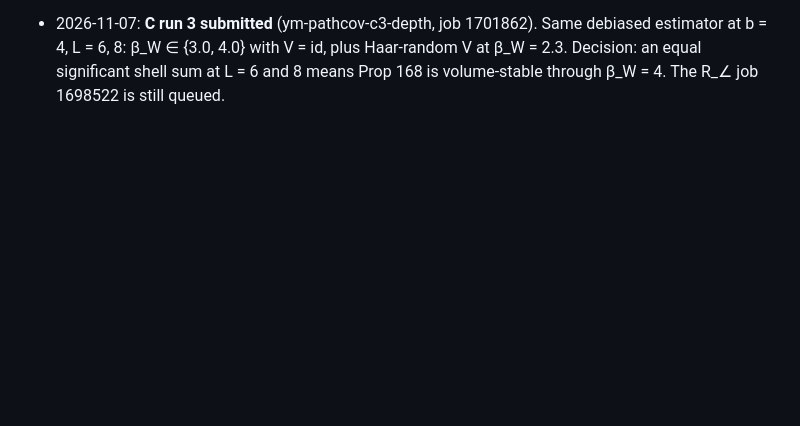
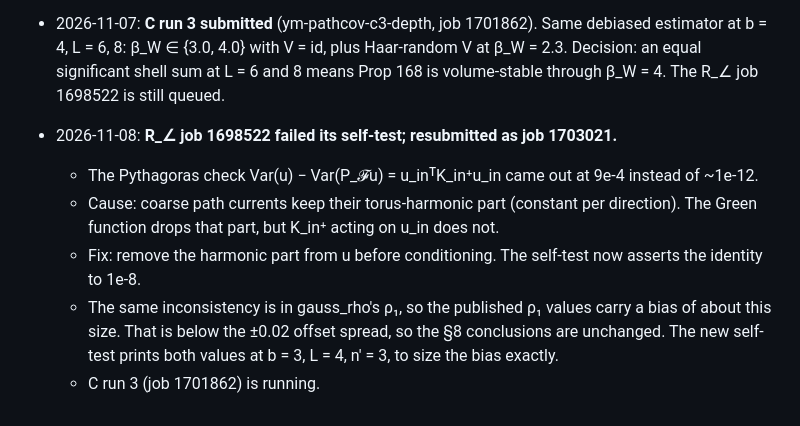
Before and after one commit to creelie/4Y-M, a Markdown page: strong-coupling/CLAY_NEXT_DIRECTIONS.md, the part around the change. Rendered like a GitHub page; blank space fills up the shorter version.

Commit message:
Log R_angle self-test failure (harmonic-mode bias) and resubmission
Co-Authored-By: Claude Opus 5.5 <noreply@anthropic.com>

```diff
--- a/strong-coupling/CLAY_NEXT_DIRECTIONS.md
+++ b/strong-coupling/CLAY_NEXT_DIRECTIONS.md
@@ -167,3 +167,9 @@ Sources:
   - The Gaussian model therefore tests (F), (X) and (D) per scale, but cannot test the ρ_j decay. That decay must come from non-abelian or confining input.
   - B matters only for the gap: by the D audit, (E) does not use MIX as a premise.
 - 2026-11-07: **C run 3 submitted** (ym-pathcov-c3-depth, job 1701862). Same debiased estimator at b = 4, L = 6, 8: β_W ∈ {3.0, 4.0} with V = id, plus Haar-random V at β_W = 2.3. Decision: an equal significant shell sum at L = 6 and 8 means Prop 168 is volume-stable through β_W = 4. The R_∠ job 1698522 is still queued.
+- 2026-11-08: **R_∠ job 1698522 failed its self-test; resubmitted as job 1703021.**
+  - The Pythagoras check Var(u) − Var(P_𝓕u) = u_inᵀK_in⁺u_in came out at 9e-4 instead of ~1e-12.
+  - Cause: coarse path currents keep their torus-harmonic part (constant per direction). The Green function drops that part, but K_in⁺ acting on u_in does not.
+  - Fix: remove the harmonic part from u before conditioning. The self-test now asserts the identity to 1e-8.
+  - The same inconsistency is in gauss_rho's ρ₁, so the published ρ₁ values carry a bias of about this size. That is below the ±0.02 offset spread, so the §8 conclusions are unchanged. The new self-test prints both values at b = 3, L = 4, n' = 3, to size the bias exactly.
+  - C run 3 (job 1701862) is running.
```
